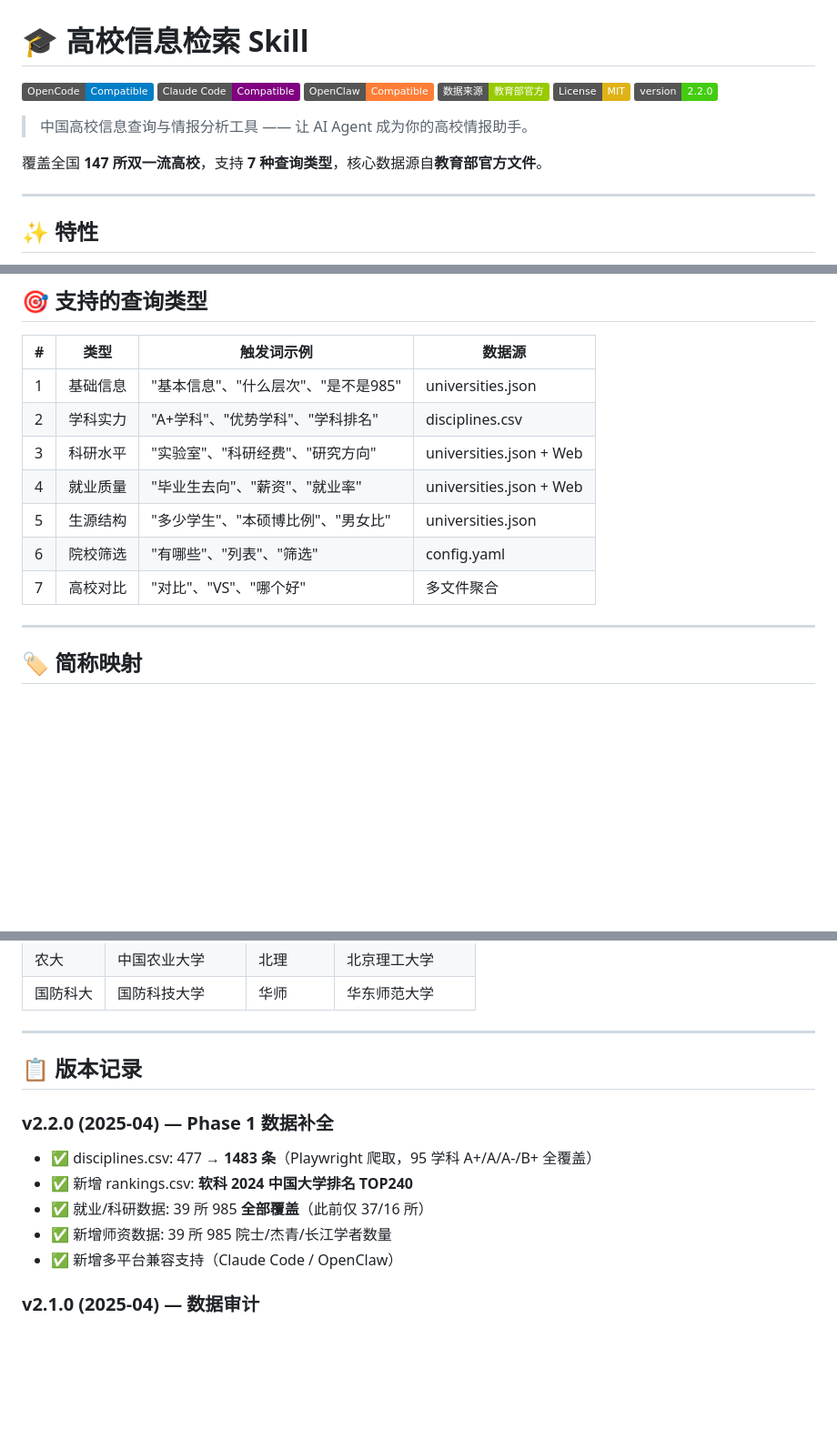
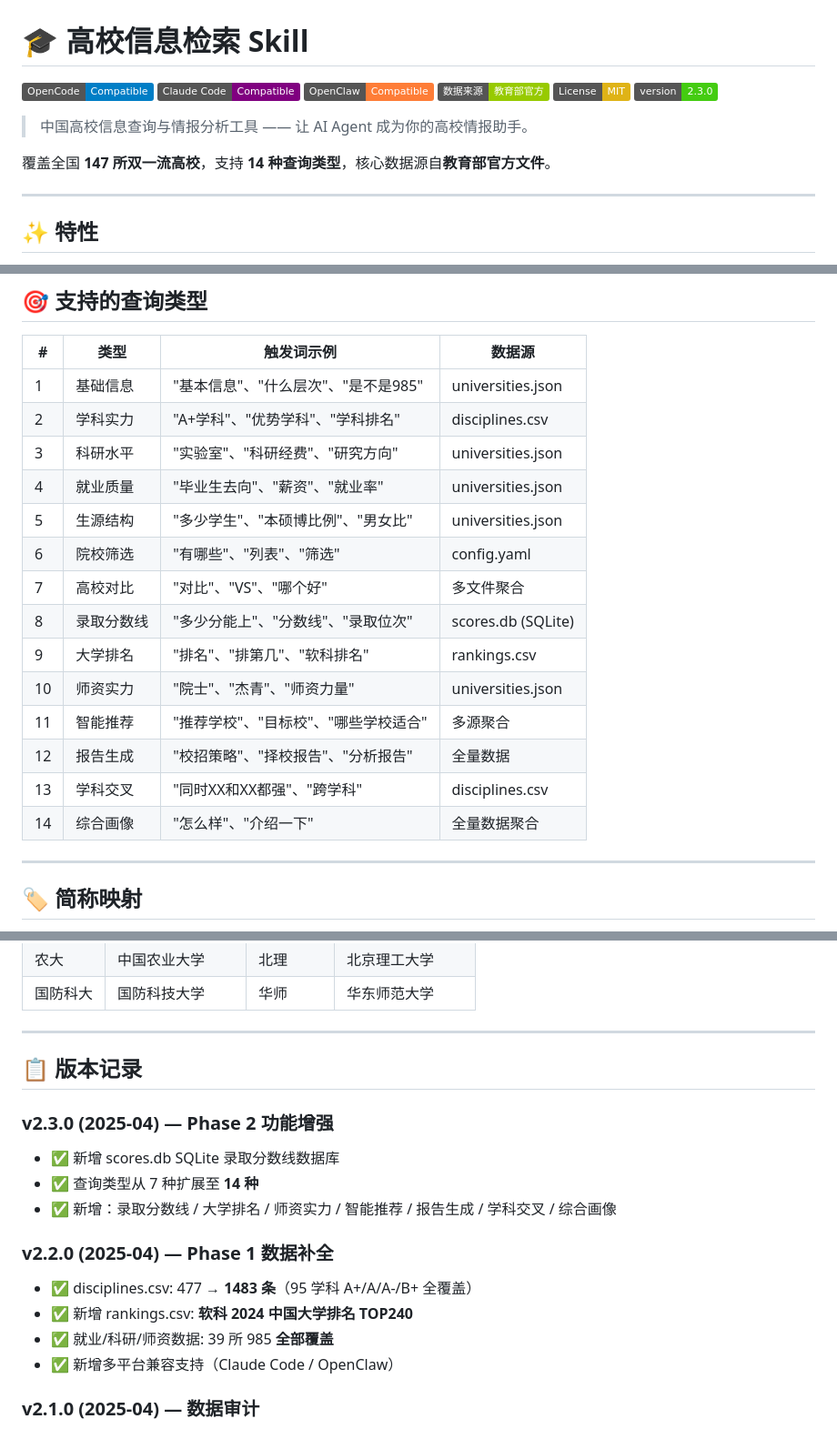
Before and after one commit to MRLMRML/university-info-skill, a Markdown page: README.md, 3 parts joined by grey strips. Shown at 91% size. Drawn GitHub-style; badges without logos; blank space fills up the shorter version.

Commit message:
docs: README 更新至 v2.3.0 - 14种查询类型, Phase 2 完成

```diff
--- a/README.md
+++ b/README.md
@@ -5,11 +5,11 @@
 [![OpenClaw](https://img.shields.io/badge/OpenClaw-Compatible-orange.svg)](https://github.com/openclaw)
 [![Data Source](https://img.shields.io/badge/数据来源-教育部官方-green.svg)](https://www.moe.gov.cn/)
 [![License: MIT](https://img.shields.io/badge/License-MIT-yellow.svg)](https://opensource.org/licenses/MIT)
-[![Version](https://img.shields.io/badge/version-2.2.0-brightgreen.svg)](#版本记录)
+[![Version](https://img.shields.io/badge/version-2.3.0-brightgreen.svg)](#版本记录)
 
 > 中国高校信息查询与情报分析工具 —— 让 AI Agent 成为你的高校情报助手。
 
-覆盖全国 **147 所双一流高校**，支持 **7 种查询类型**，核心数据源自**教育部官方文件**。
+覆盖全国 **147 所双一流高校**，支持 **14 种查询类型**，核心数据源自**教育部官方文件**。
 
 ---
 
@@ -139,11 +139,18 @@ git clone https://github.com/MRLMRML/university-info-skill.git ~/.openclaw/skill
 |---|------|-----------|--------|
 | 1 | 基础信息 | "基本信息"、"什么层次"、"是不是985" | universities.json |
 | 2 | 学科实力 | "A+学科"、"优势学科"、"学科排名" | disciplines.csv |
-| 3 | 科研水平 | "实验室"、"科研经费"、"研究方向" | universities.json + Web |
-| 4 | 就业质量 | "毕业生去向"、"薪资"、"就业率" | universities.json + Web |
+| 3 | 科研水平 | "实验室"、"科研经费"、"研究方向" | universities.json |
+| 4 | 就业质量 | "毕业生去向"、"薪资"、"就业率" | universities.json |
 | 5 | 生源结构 | "多少学生"、"本硕博比例"、"男女比" | universities.json |
 | 6 | 院校筛选 | "有哪些"、"列表"、"筛选" | config.yaml |
 | 7 | 高校对比 | "对比"、"VS"、"哪个好" | 多文件聚合 |
+| 8 | 录取分数线 | "多少分能上"、"分数线"、"录取位次" | scores.db (SQLite) |
+| 9 | 大学排名 | "排名"、"排第几"、"软科排名" | rankings.csv |
+| 10 | 师资实力 | "院士"、"杰青"、"师资力量" | universities.json |
+| 11 | 智能推荐 | "推荐学校"、"目标校"、"哪些学校适合" | 多源聚合 |
+| 12 | 报告生成 | "校招策略"、"择校报告"、"分析报告" | 全量数据 |
+| 13 | 学科交叉 | "同时XX和XX都强"、"跨学科" | disciplines.csv |
+| 14 | 综合画像 | "怎么样"、"介绍一下" | 全量数据聚合 |
 
 ---
 
@@ -171,12 +178,17 @@ git clone https://github.com/MRLMRML/university-info-skill.git ~/.openclaw/skill
 
 ## 📋 版本记录
 
+### v2.3.0 (2025-04) — Phase 2 功能增强
+
+- ✅ 新增 scores.db SQLite 录取分数线数据库
+- ✅ 查询类型从 7 种扩展至 **14 种**
+- ✅ 新增：录取分数线 / 大学排名 / 师资实力 / 智能推荐 / 报告生成 / 学科交叉 / 综合画像
+
 ### v2.2.0 (2025-04) — Phase 1 数据补全
 
-- ✅ disciplines.csv: 477 → **1483 条**（Playwright 爬取，95 学科 A+/A/A-/B+ 全覆盖）
+- ✅ disciplines.csv: 477 → **1483 条**（95 学科 A+/A/A-/B+ 全覆盖）
 - ✅ 新增 rankings.csv: **软科 2024 中国大学排名 TOP240**
-- ✅ 就业/科研数据: 39 所 985 **全部覆盖**（此前仅 37/16 所）
-- ✅ 新增师资数据: 39 所 985 院士/杰青/长江学者数量
+- ✅ 就业/科研/师资数据: 39 所 985 **全部覆盖**
 - ✅ 新增多平台兼容支持（Claude Code / OpenClaw）
 
 ### v2.1.0 (2025-04) — 数据审计
```
